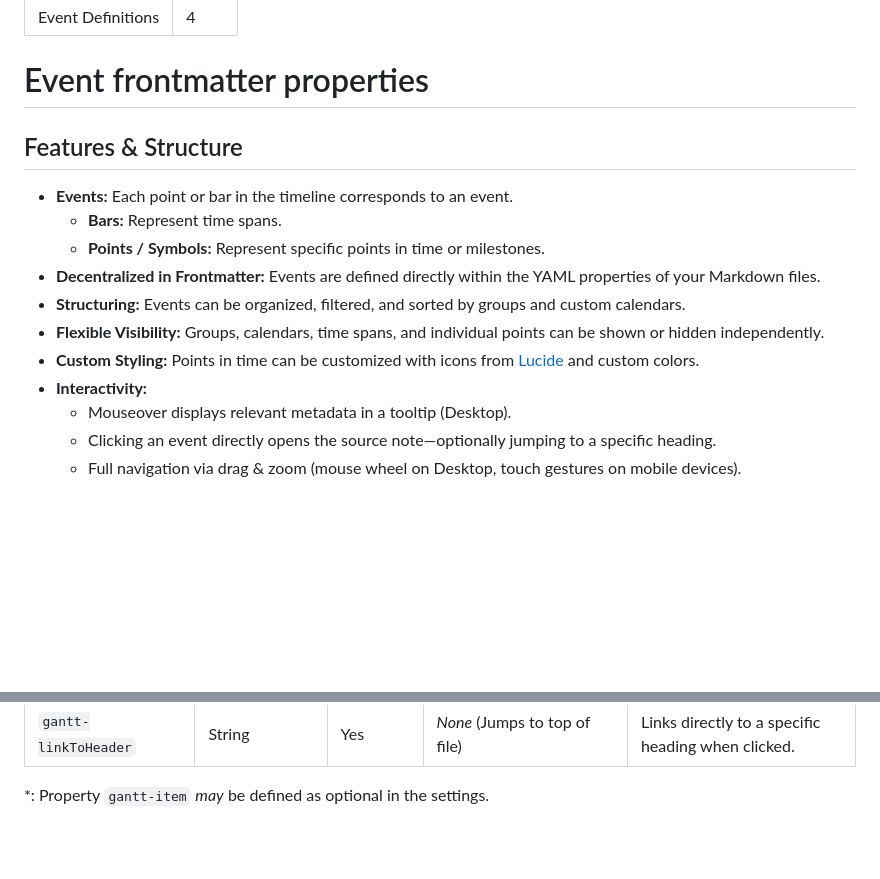
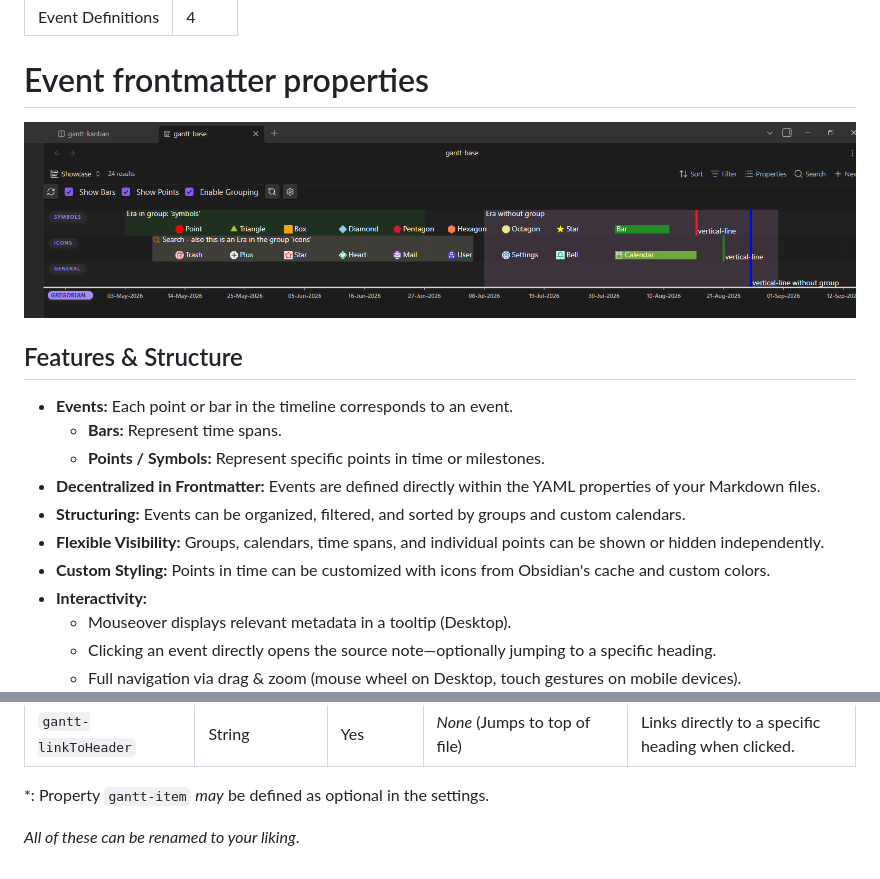
Before and after one commit to Altarok/gantt-this, a Markdown page: docs/04-events.md, 2 parts joined by grey strips. GitHub-like rendering; pictures changed too: docs/images/2026-08-21_16h40_34.png (added); blank space fills up the shorter version.

Commit message:
add screenshot to docu

```diff
--- a/docs/04-events.md
+++ b/docs/04-events.md
@@ -4,6 +4,8 @@ order: 4
 ---
 
 # Event frontmatter properties
+
+![2026-08-21_16h40_34.png](images/2026-08-21_16h40_34.png)
 
 ## Features & Structure
 
@@ -13,7 +15,7 @@ order: 4
 - **Decentralized in Frontmatter:** Events are defined directly within the YAML properties of your Markdown files.
 - **Structuring:** Events can be organized, filtered, and sorted by groups and custom calendars.
 - **Flexible Visibility:** Groups, calendars, time spans, and individual points can be shown or hidden independently.
-- **Custom Styling:** Points in time can be customized with icons from [Lucide](https://lucide.dev) and custom colors.
+- **Custom Styling:** Points in time can be customized with icons from Obsidian's cache and custom colors.
 - **Interactivity:**
   - Mouseover displays relevant metadata in a tooltip (Desktop).
   - Clicking an event directly opens the source note—optionally jumping to a specific heading.
@@ -53,3 +55,5 @@ The following table lists all available properties you can use in your notes:
 | `gantt-linkToHeader`     | String                                     | Yes       | *None* (Jumps to top of file)                       | Links directly to a specific heading when clicked.                        |
 
 \*: Property `gantt-item` *may* be defined as optional in the settings.
+
+*All of these can be renamed to your liking*.
```
